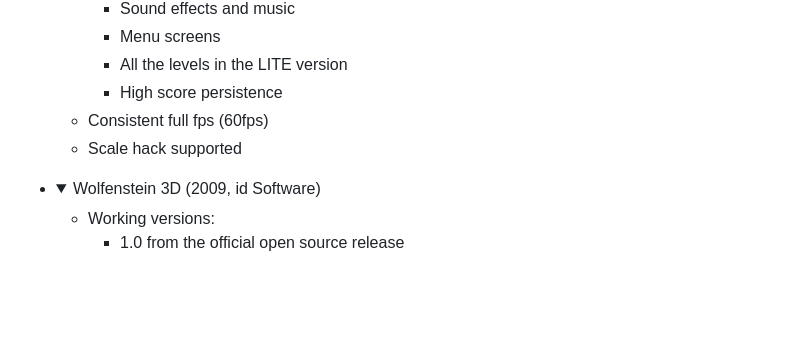
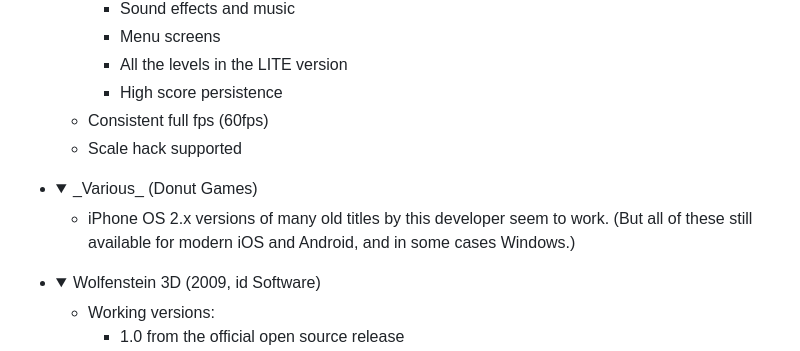
Before and after one commit to touchHLE/touchHLE, a Markdown page: APP_SUPPORT.md, the part around the change. Rendered like a GitHub page; folded sections open; blank space fills up the shorter version.

Commit message:
Mention Donut Games compatibility

```diff
--- a/APP_SUPPORT.md
+++ b/APP_SUPPORT.md
@@ -98,6 +98,11 @@ Please click to expand the details for the app you are interested in.
   - Scale hack supported
   </details>
 - <details>
+  <summary>_Various_ (Donut Games)</summary>
+
+  - iPhone OS 2.x versions of many old titles by this developer seem to work. (But all of these still available for modern iOS and Android, and in some cases Windows.)
+  </details>
+- <details>
   <summary>Wolfenstein 3D (2009, id Software)</summary>
 
   - Working versions:
```
Also changed, not shown: CHANGELOG.md (+1 -0 lines).
